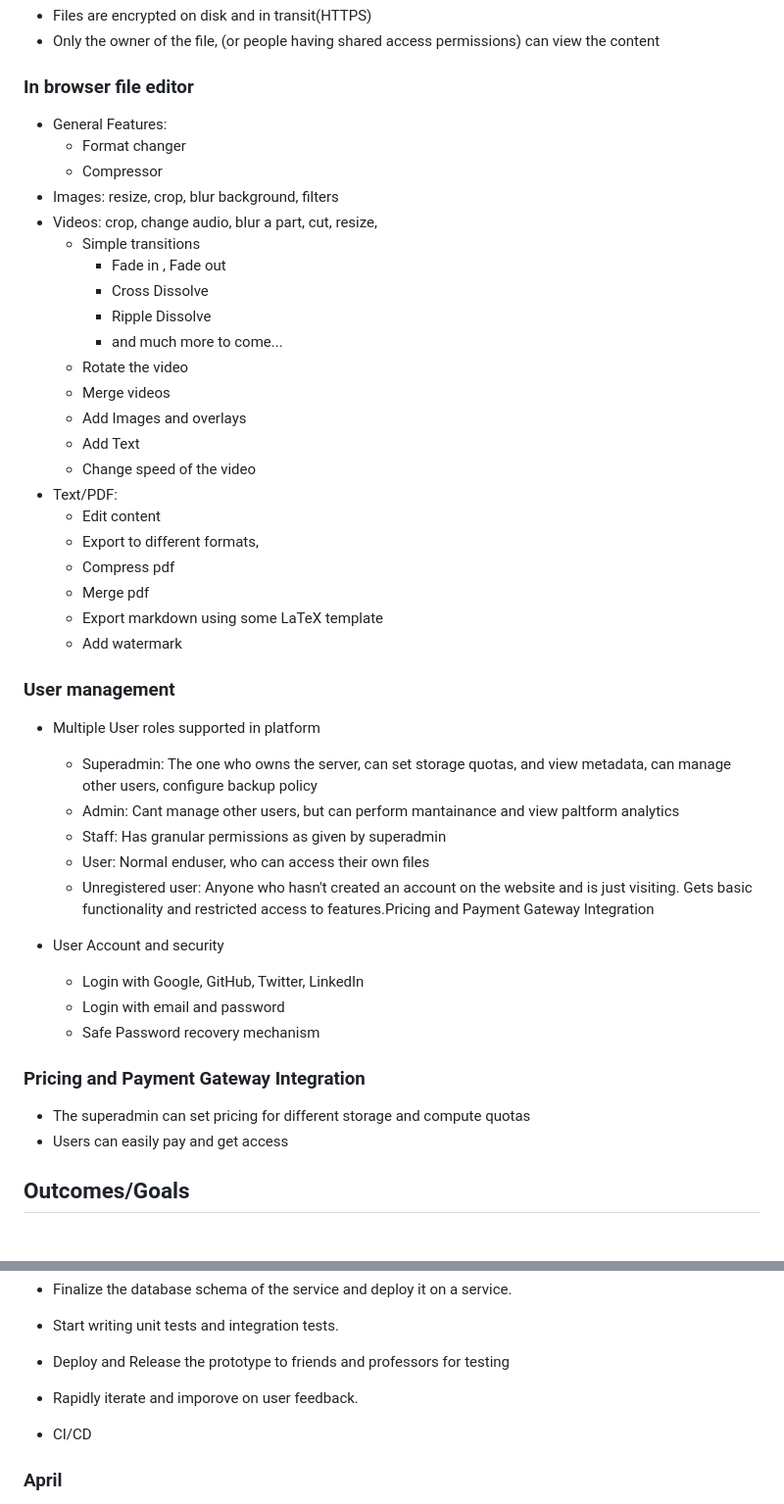
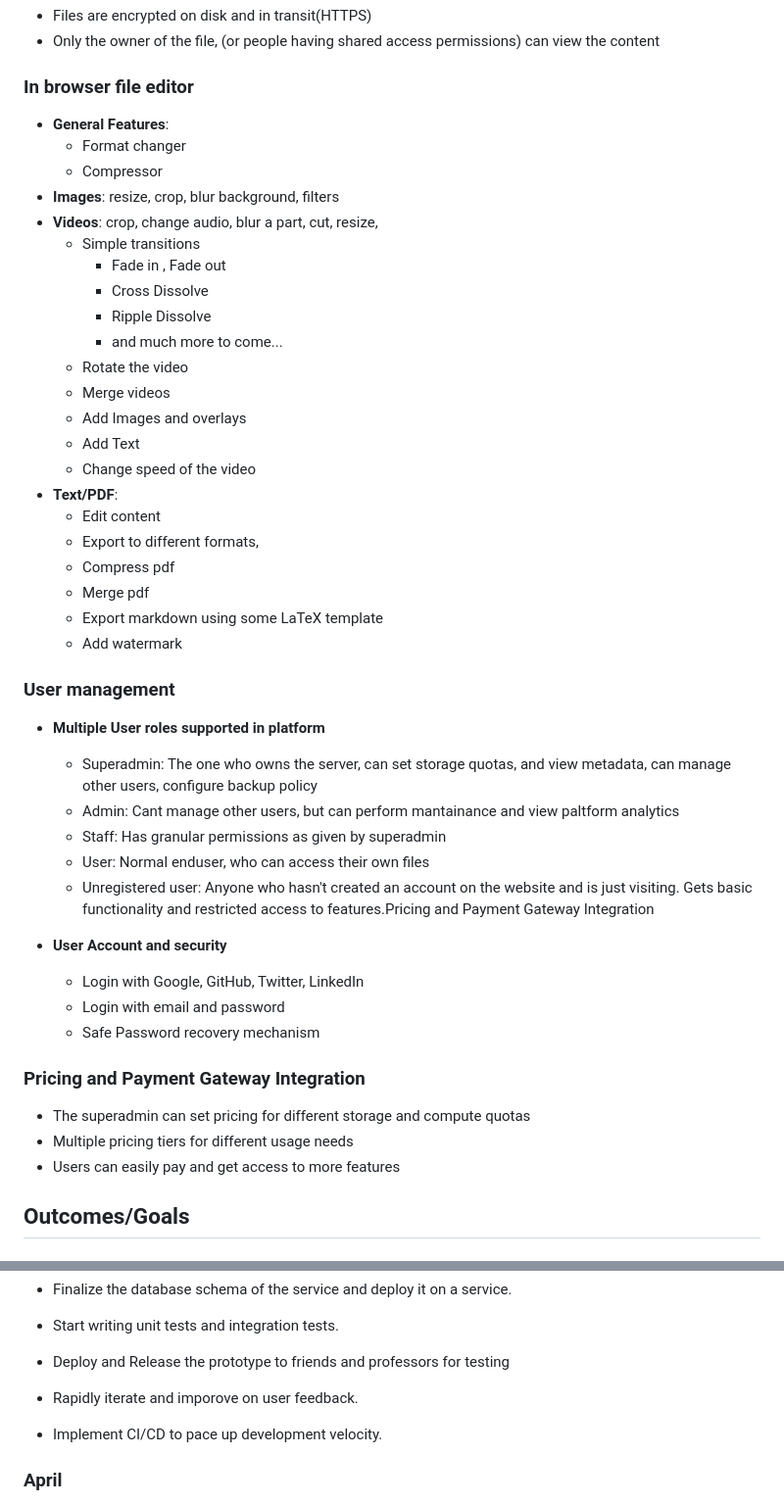
Before and after one commit to codegasms/flux, a Markdown page: docs/project.md, 2 parts joined by grey strips. Shown at 98% size. Drawn GitHub-style.

```diff
--- a/docs/project.md
+++ b/docs/project.md
@@ -50,11 +50,11 @@ Compress your files to save storage space.
 
 ### In browser file editor
 
-- General Features:
+- **General Features**:
   - Format changer
   - Compressor
-- Images: resize, crop, blur background, filters
-- Videos: crop, change audio, blur a part, cut, resize,
+- **Images**: resize, crop, blur background, filters
+- **Videos**: crop, change audio, blur a part, cut, resize,
   - Simple transitions
     - Fade in , Fade out
     - Cross Dissolve
@@ -65,7 +65,7 @@ Compress your files to save storage space.
   - Add Images and overlays
   - Add Text
   - Change speed of the video
-- Text/PDF:
+- **Text/PDF**:
   - Edit content
   - Export to different formats,
   - Compress pdf
@@ -75,23 +75,23 @@ Compress your files to save storage space.
 
 ### User management
 
-- Multiple User roles supported in platform
+- **Multiple User roles supported in platform**
   - Superadmin: The one who owns the server, can set storage quotas, and view metadata, can manage other users, configure backup policy
   - Admin: Cant manage other users, but can perform mantainance and view paltform analytics
   - Staff: Has granular permissions as given by superadmin
   - User: Normal enduser, who can access their own files
   - Unregistered user: Anyone who hasn't created an account on the website and is just visiting. Gets basic functionality and restricted access to features.Pricing and Payment Gateway Integration
 
-- User Account and security
+- **User Account and security**
   - Login with Google, GitHub, Twitter, LinkedIn
   - Login with email and password
   - Safe Password recovery mechanism
 
-
 ### Pricing and Payment Gateway Integration
 
 - The superadmin can set pricing for different storage and compute quotas
-- Users can easily pay and get access
+- Multiple pricing tiers for different usage needs
+- Users can easily pay and get access to more features
 
 ## Outcomes/Goals
 
@@ -179,7 +177,7 @@ Compress your files to save storage space.
 - Start writing unit tests and integration tests.
 - Deploy and Release the prototype to friends and professors for testing
 - Rapidly iterate and imporove on user feedback.
-- CI/CD
+- Implement CI/CD to pace up development velocity.
 
 ### April
 
```
Also changed, not shown: other parts of docs/project.md (+3 -5 lines).
